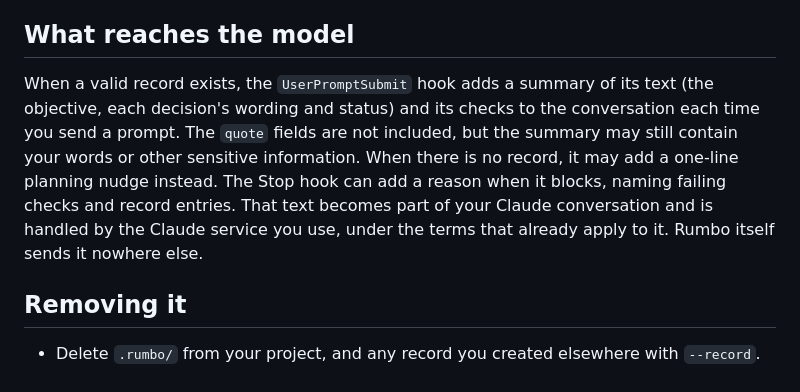
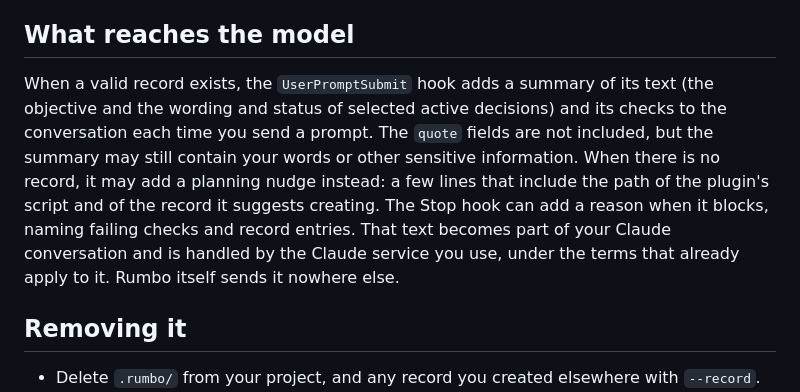
Before and after one commit to scking21/rumbo, a Markdown page: PRIVACY.md, the part around the change. GitHub-like rendering.

Commit message:
0.2.2: privacy statement wording (nudge, selected decisions)

```diff
--- a/PRIVACY.md
+++ b/PRIVACY.md
@@ -25,7 +25,7 @@ Rumbo is a Claude Code plugin that runs entirely on your machine. It makes no di
 
 ## What reaches the model
 
-When a valid record exists, the `UserPromptSubmit` hook adds a summary of its text (the objective, each decision's wording and status) and its checks to the conversation each time you send a prompt. The `quote` fields are not included, but the summary may still contain your words or other sensitive information. When there is no record, it may add a one-line planning nudge instead. The Stop hook can add a reason when it blocks, naming failing checks and record entries. That text becomes part of your Claude conversation and is handled by the Claude service you use, under the terms that already apply to it. Rumbo itself sends it nowhere else.
+When a valid record exists, the `UserPromptSubmit` hook adds a summary of its text (the objective and the wording and status of selected active decisions) and its checks to the conversation each time you send a prompt. The `quote` fields are not included, but the summary may still contain your words or other sensitive information. When there is no record, it may add a planning nudge instead: a few lines that include the path of the plugin's script and of the record it suggests creating. The Stop hook can add a reason when it blocks, naming failing checks and record entries. That text becomes part of your Claude conversation and is handled by the Claude service you use, under the terms that already apply to it. Rumbo itself sends it nowhere else.
 
 ## Removing it
 
```
